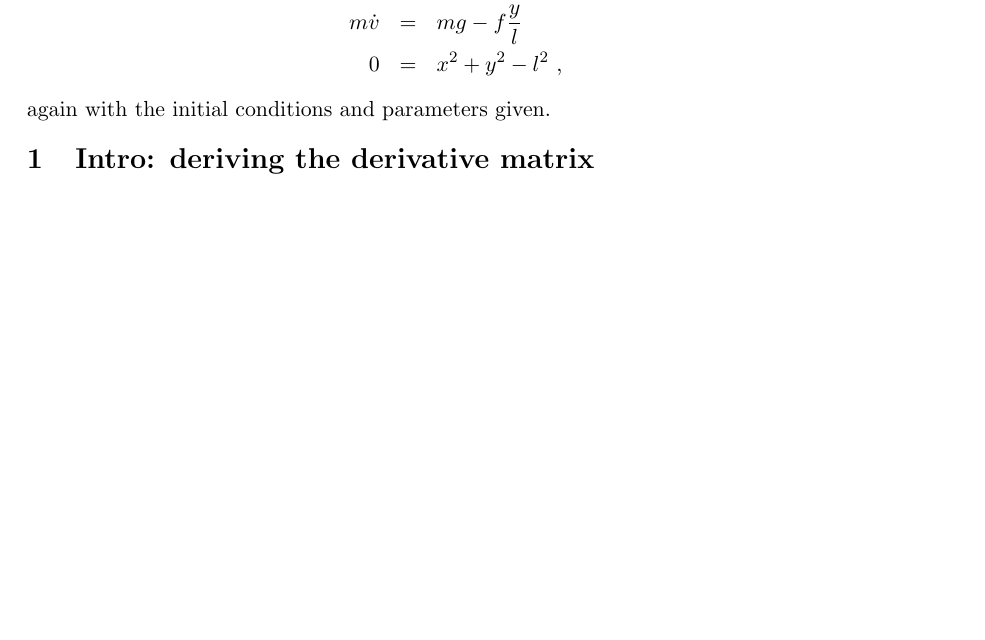
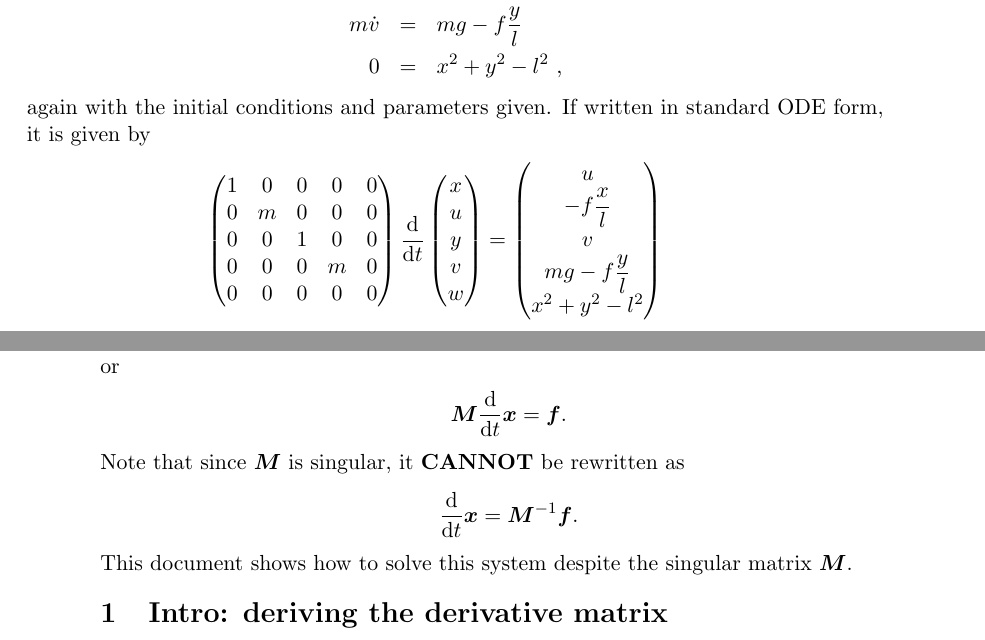
Before and after one commit to lousydropout/differential-algebraic-equation-solver, a LaTeX document (dae-pendulum.tex): part of page 1 of 5 before the commit and two parts of pages 1 and 2 of 6 after it, the two joined at a grey line, cut so that both start at the same text, the shorter picture padded with empty space. Compiled offline with pdfLaTeX.

Commit message:
added motivation to the intro

```diff
--- a/dae-pendulum.tex
+++ b/dae-pendulum.tex
@@ -60,7 +60,32 @@ The DAE can also be decomposed into a DAE of four $1^{\st}$-order ODEs plus an a
 	m \dot{v} &=& mg - f\dfrac{y}{l} \\
 	0 &=& x^2 + y^2 - l^2 ~,
 \end{eqnarray*}
-again with the initial conditions and parameters given.
+again with the initial conditions and parameters given.  If written in standard ODE form, it is given by
+\begin{eqnarray*}
+	\begin{pmatrix}
+	1 & 0 & 0 & 0 & 0 \\
+	0 & m & 0 & 0 & 0 \\
+	0 & 0 & 1 & 0 & 0 \\
+	0 & 0 & 0 & m & 0 \\
+	0 & 0 & 0 & 0 & 0
+	\end{pmatrix}
+	\dfrac{\ud}{\ud t} \begin{pmatrix}
+	x \\ u \\ y \\ v \\ w
+	\end{pmatrix}
+	=
+	\begin{pmatrix}
+	u \\ -f\dfrac{x}{l} \\ v \\ mg - f\dfrac{y}{l} \\ x^2 + y^2 - l^2
+	\end{pmatrix}
+\end{eqnarray*}
+or
+\begin{eqnarray*}
+	\mbf{M} \frac{\ud}{\ud t} \mbf{x} = \mbf{f}.
+\end{eqnarray*}
+Note that since $\mbf{M}$ is singular, it \textbf{CANNOT}  be rewritten as
+\begin{eqnarray*}
+	\frac{\ud}{\ud t} \mbf{x} = \mbf{M}^{-1}\mbf{f}.
+\end{eqnarray*}
+This document shows how to solve this system despite the singular matrix $\mbf{M}$.
 
 \section{Intro: deriving the derivative matrix}
 
```
Also changed, not shown: dae-pendulum.bbl (added), dae-pendulum.pdf, 1 other file.
